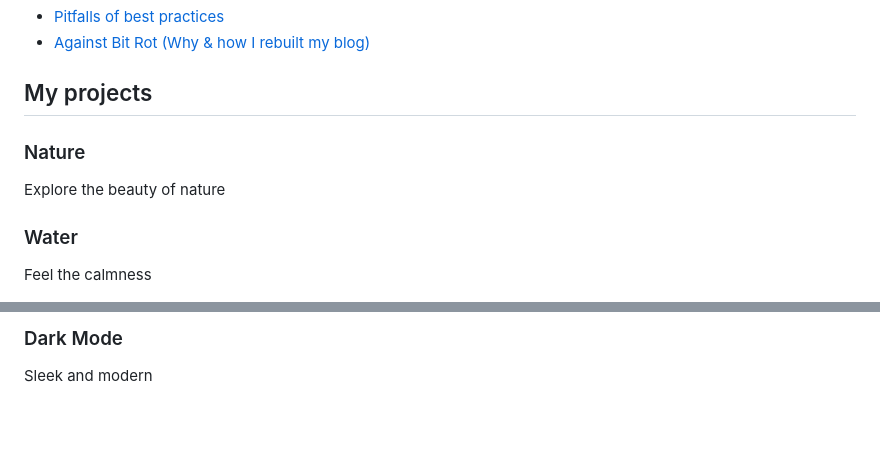
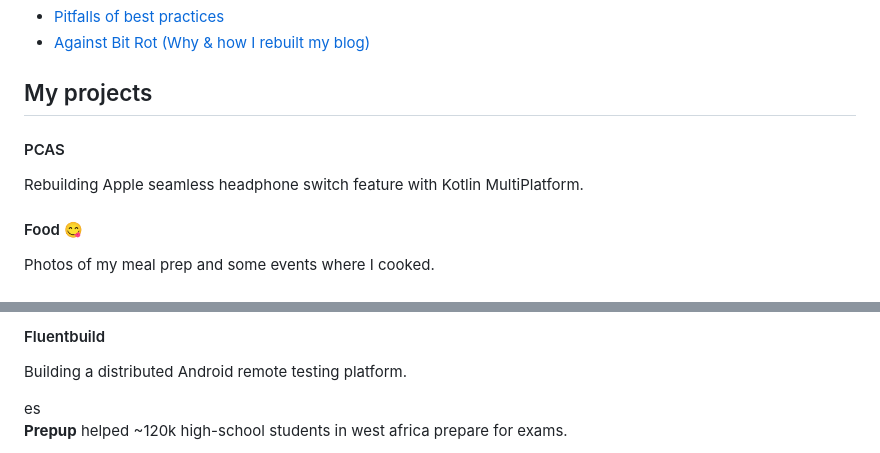
Before and after one commit to Elvis10ten/notes, a Markdown page: src/404.md, 2 parts joined by grey strips. GitHub-like rendering; blank space fills up the shorter version.

Commit message:
Testing new design ideas for projects

```diff
--- a/src/404.md
+++ b/src/404.md
@@ -30,19 +30,20 @@
 - [Against Bit Rot (Why & how I rebuilt my blog)](/src/essays/2025-how.md)
 
 ## <span id="essays">My projects</span>
+
 <!-- First Grid Group: Left card spans two rows -->
   <div class="grid-group group1">
     <!-- Card 1: Background image, spans two rows -->
     <div class="card" style="background-image: url('/docs/assets/banners/pcas.jpg');">
       <div class="card-content">
-        <h3>Nature</h3>
-        <p>Explore the beauty of nature</p>
+        <h4>PCAS</h4>
+        <p>Rebuilding Apple seamless headphone switch feature with Kotlin MultiPlatform.</p>
       </div>
     </div>
     <!-- Card 2: Background image -->
     <div class="card" style="background-image: url('/docs/assets/banners/cooking2.jpg');">
       <div class="card-content">
-        <h3>Water</h3>
-        <p>Feel the calmness</p>
+        <h4>Food 😋</h4>
+        <p>Photos of my meal prep and some events where I cooked.</p>
       </div>
     </div>
@@ -51,5 +52,11 @@
       <div class="card-content">
-        <h3>Dark Mode</h3>
-        <p>Sleek and modern</p>
+        <h4>Fluentbuild</h4>
+        <p>Building a distributed Android remote testing platform.</p>
+      </div>es
+    </div>
+    <!-- Card 4: Background image -->
+    <div class="card" style="background-image: url('/docs/assets/banners/prepup.jpg');">
+      <div class="card-content">
+        <p><strong>Prepup</strong> helped ~120k high-school students in west africa prepare for exams.</p>
       </div>
     </div>
```
Also changed, not shown: other parts of src/404.md (+5 -24 lines), src/index.md (+18 -30 lines), tools/index-scaffold.md (+18 -30 lines), docs/assets/banners/cooking3.jpg (deleted), docs/assets/banners/prepup.jpg (added), 1 other file.
